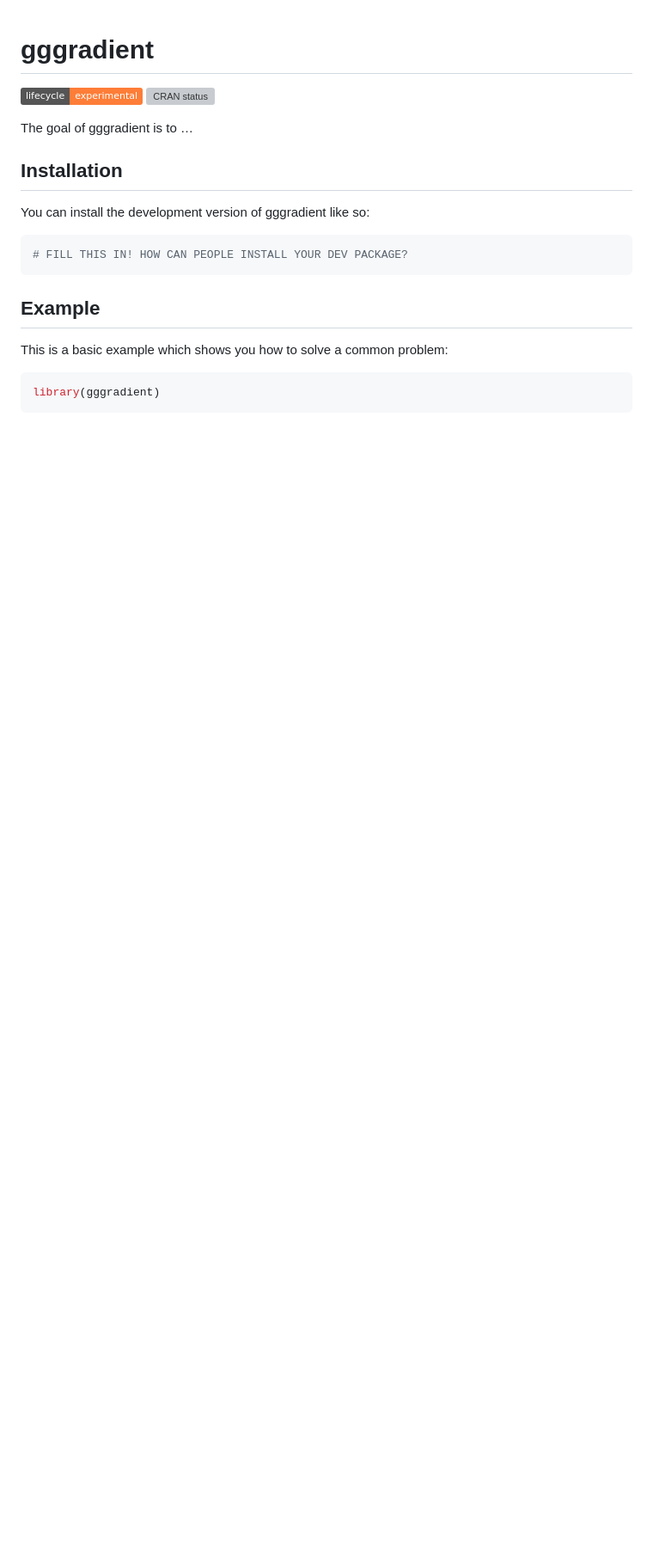
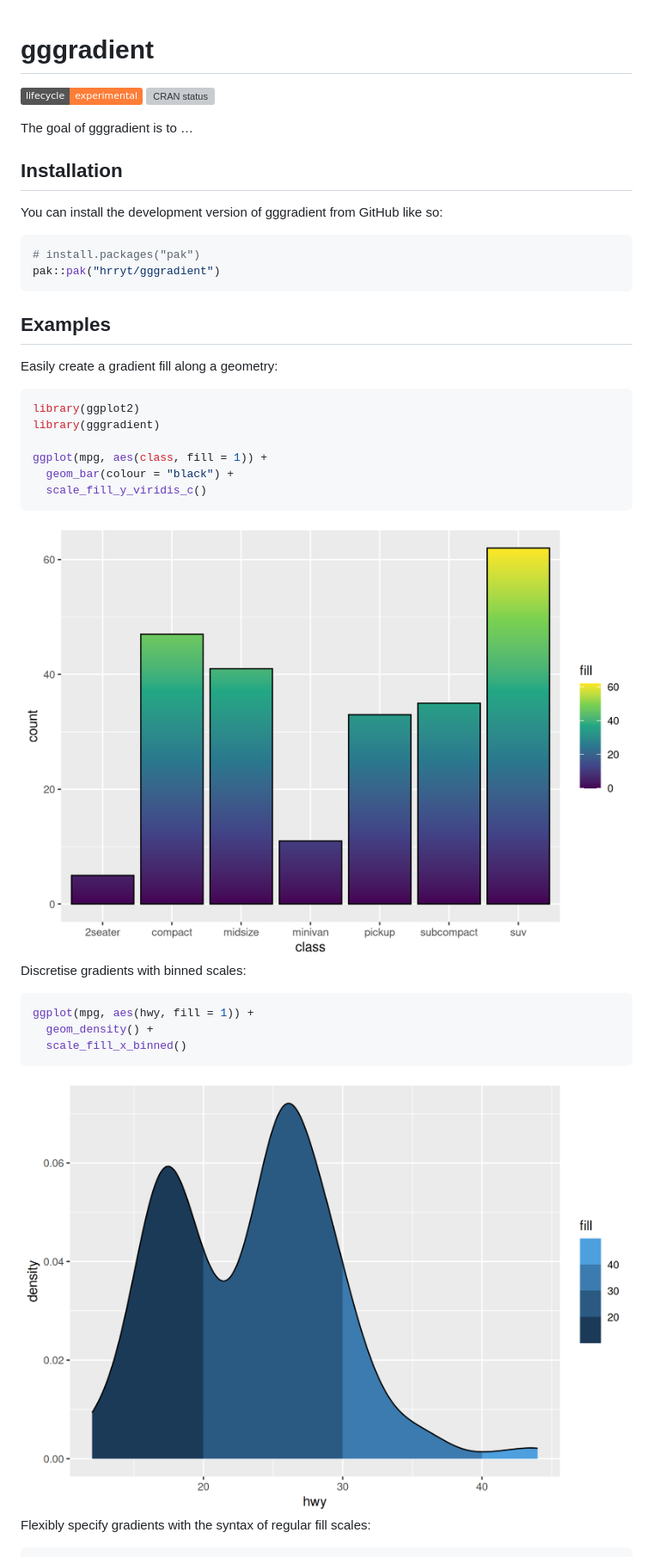
Before and after one commit to hrryt/gggradient, a Markdown page: README.md, the part around the change printed below. Shown: that part at 86% size. GitHub-like rendering; pictures changed too: man/figures/README-unnamed-chunk-2-1.png (added), man/figures/README-unnamed-chunk-3-1.png (added); badges without logos; blank space fills up the shorter version; grey boxes are pictures that could not be loaded.

Commit message:
Document package, rename arguments

````diff
--- a/README.md
+++ b/README.md
@@ -15,16 +15,38 @@ The goal of gggradient is to …
 
 ## Installation
 
-You can install the development version of gggradient like so:
+You can install the development version of gggradient from GitHub like
+so:
 
 ``` r
-# FILL THIS IN! HOW CAN PEOPLE INSTALL YOUR DEV PACKAGE?
+# install.packages("pak")
+pak::pak("hrryt/gggradient")
 ```
 
-## Example
+## Examples
 
-This is a basic example which shows you how to solve a common problem:
+Easily create a gradient fill along a geometry:
 
 ``` r
+library(ggplot2)
 library(gggradient)
+
+ggplot(mpg, aes(class, fill = 1)) +
+  geom_bar(colour = "black") +
+  scale_fill_y_viridis_c()
 ```
+
+<img src="man/figures/README-unnamed-chunk-2-1.png" width="100%" />
+
+Discretise gradients with binned scales:
+
+``` r
+ggplot(mpg, aes(hwy, fill = 1)) +
+  geom_density() +
+  scale_fill_x_binned()
+```
+
+<img src="man/figures/README-unnamed-chunk-3-1.png" width="100%" />
+
+Flexibly specify gradients with the syntax of regular fill scales:
+
````
Also changed, not shown: other parts of README.md (+14 -0 lines), man/figures/README-example-1.png (added), man/figures/README-example-2.png (added), man/figures/README-example-3.png (added), man/figures/README-unnamed-chunk-4-1.png (added), 7 other files.
